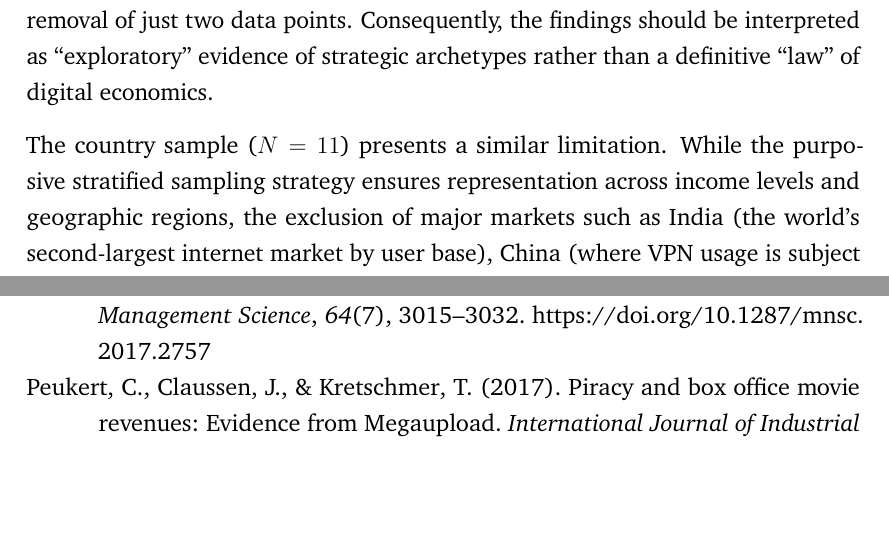
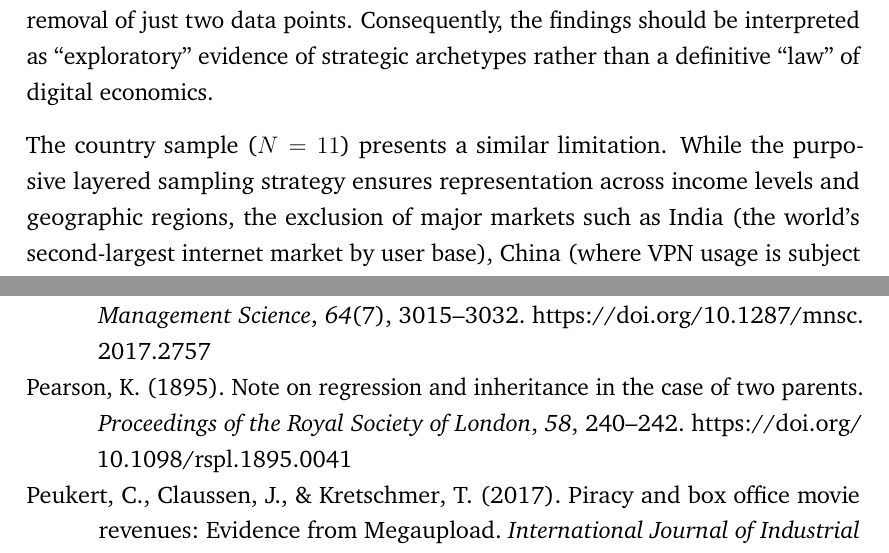
Before and after one commit to TimWeckbach/VPN-Data-Extraction-and-Analysis, a LaTeX thesis (Latex Thesis/main.tex, which reads Latex Thesis/Bibliography.bib): two parts of pages 70 and 92 of 102, joined at a grey line, cut so that both start at the same text, the shorter picture padded with empty space. The pictures show the PDF file Latex Thesis/main.pdf that the author committed with the source.

Commit message:
Replace 'stratified' with 'layered'/'balanced', add Pearson (1895) citation for correlation coefficient

```diff
--- a/Latex Thesis/Bibliography.bib
+++ b/Latex Thesis/Bibliography.bib
@@ -1044,3 +1044,13 @@
   publisher={IEEE},
   doi={10.1109/SP.2019.00011}
 }
+
+@article{pearson1895correlation,
+  title={Note on Regression and Inheritance in the Case of Two Parents},
+  author={Pearson, Karl},
+  journal={Proceedings of the Royal Society of London},
+  volume={58},
+  pages={240--242},
+  year={1895},
+  doi={10.1098/rspl.1895.0041}
+}
--- a/Latex Thesis/main.tex
+++ b/Latex Thesis/main.tex
@@ -889,7 +889,7 @@
 Poland, Switzerland, Turkey, Ukraine, United Kingdom, and the United States.
 Only countries with high-confidence official wage data were included.
 
-The country selection followed a purposive stratified sampling strategy designed to maximize
+The country selection followed a purposive layered sampling strategy designed to maximize
 variance along three dimensions. First, \textbf{income level}: the sample spans from
 high-income OECD economies (Switzerland, USA, UK, Germany) through upper-middle-income economies
 (Poland, Argentina, Brazil, Turkey) to lower-middle-income economies
@@ -2952,7 +2952,7 @@
 definitive ``law'' of digital economics.
 
 The country sample ($N=11$) presents a similar limitation. While the purposive
-stratified sampling strategy ensures representation across income levels and
+layered sampling strategy ensures representation across income levels and
 geographic regions, the exclusion of major markets such as India
 (the world's second-largest internet market by user base), China (where \gls{vpn}
 usage is subject to state-level regulation), and several African economies limits the
```
Also changed, not shown: Latex Thesis/main.pdf, Latex Thesis/main.tex (4 more changed lines).
